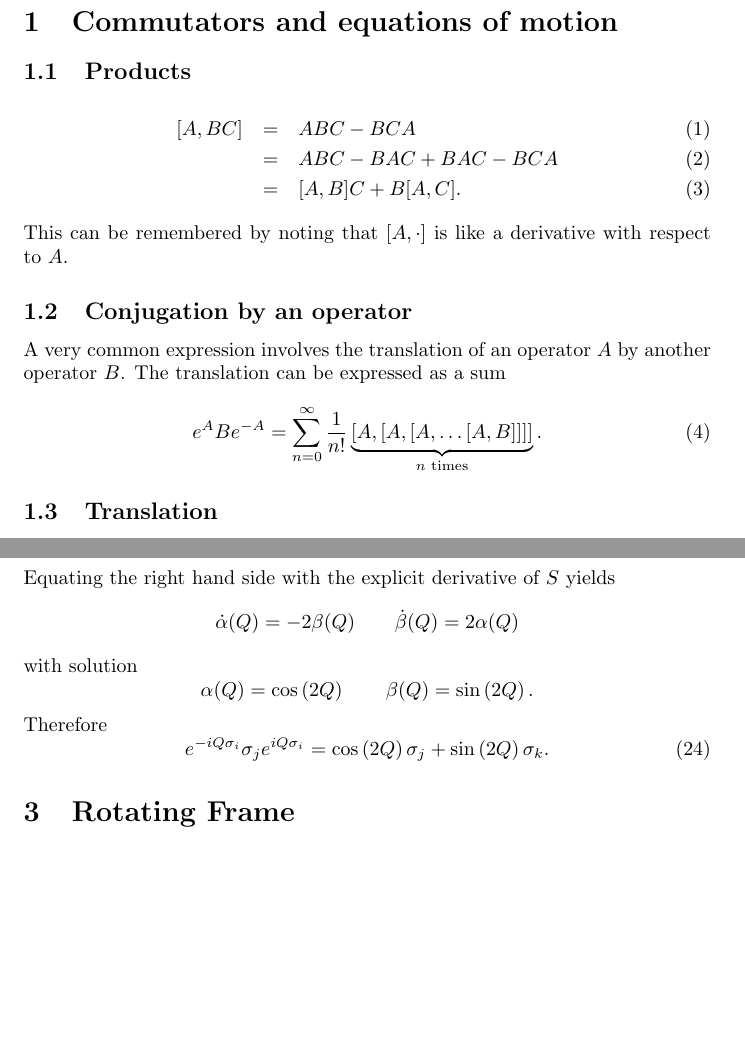
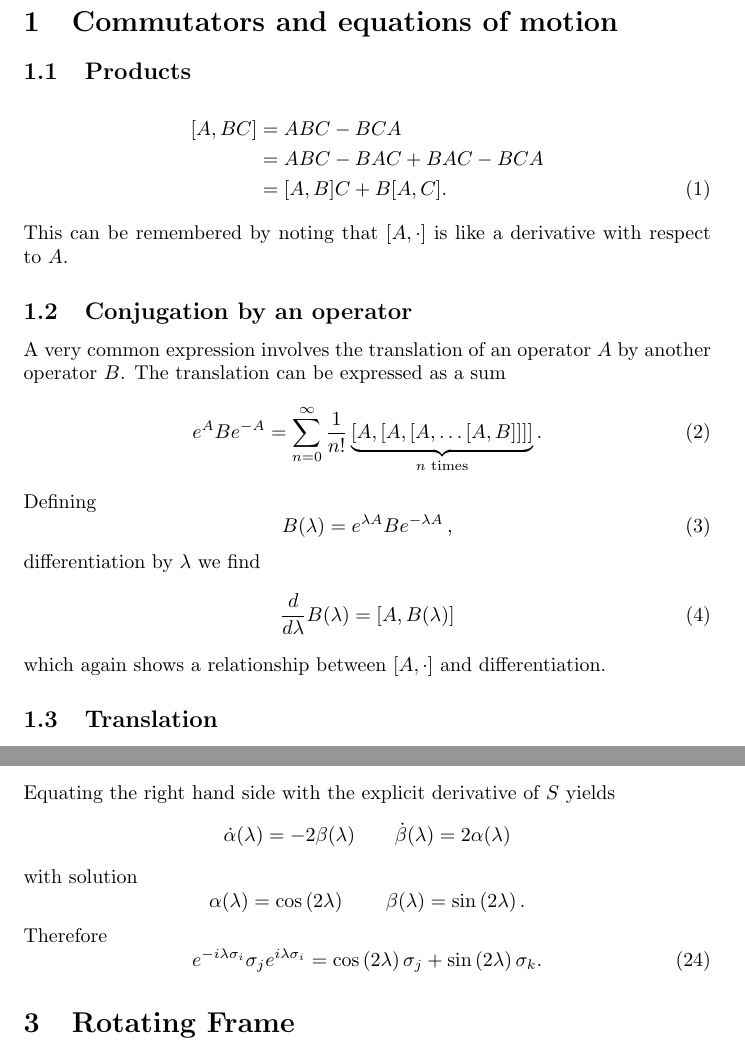
Before and after one commit to DanielSank/theory, a LaTeX document (Quantum/Basics/main.tex, which reads Quantum/Basics/commutators.tex, Quantum/Basics/pauli_operators.tex): two parts of pages 1 and 4 of 11 before the commit and two parts of pages 1 and 4 of 12 after it, joined at a grey line, cut so that both start at the same text, the shorter picture padded with empty space. Compiled offline with pdfLaTeX.

Commit message:
Clean up Pauli and commutators.

```diff
--- a/Quantum/Basics/commutators.tex
+++ b/Quantum/Basics/commutators.tex
@@ -2,10 +2,11 @@
 
 \leveldown{Products}
 
-\begin{eqnarray}
-\left[A,BC\right] & = & ABC-BCA \\
-& = & ABC-BAC+BAC-BCA \\
-& = & [A,B]C+B[A,C]. \end{eqnarray}
+\begin{align}
+  \left[A,BC\right] &= ABC - BCA \nonumber \\
+  & = ABC - BAC + BAC - BCA \nonumber \\
+  & = [A,B]C + B[A,C].
+\end{align}
 This can be remembered by noting that $[A,\cdot]$ is like a derivative with respect to $A$.
 
 \levelstay{Conjugation by an operator}
@@ -15,6 +16,16 @@ The translation can be expressed as a sum
 \begin{equation}
   e^{A}Be^{-A}=\sum_{n=0}^{\infty}\frac{1}{n!}\underbrace{[A,[A,[A,\ldots[A,B]]]]}_{n\textrm{ times}}. \label{eq:translationSum}
 \end{equation}
+Defining
+\begin{equation}
+  B(\lambda) = e^{\lambda A} B e^{-\lambda A}
+  \, ,
+\end{equation}
+differentiation by $\lambda$ we find
+\begin{equation}
+  \frac{d}{d\lambda}B(\lambda) = [A, B(\lambda)]
+\end{equation}
+which again shows a relationship between $[A, \cdot]$ and differentiation.
 
 \levelstay{Translation}
 
--- a/Quantum/Basics/pauli_operators.tex
+++ b/Quantum/Basics/pauli_operators.tex
@@ -28,8 +28,8 @@ i[S(Q),\sigma_i] &=& i[\alpha\sigma_j + \beta\sigma_k, \sigma_i] \\
 &=& i \left( -2i\alpha \sigma_k + 2i\beta \sigma_j \right) \\
 &=& 2\alpha \sigma_k - 2\beta \sigma_j. \end{eqnarray*}
 Equating the right hand side with the explicit derivative of $S$ yields \begin{equation}
-\dot{\alpha}(Q) = -2\beta(Q) \qquad \dot{\beta}(Q) = 2\alpha(Q) \nonumber \end{equation}
+\dot{\alpha}(\lambda) = -2\beta(\lambda) \qquad \dot{\beta}(\lambda) = 2\alpha(\lambda) \nonumber \end{equation}
 with solution \begin{equation}
-\alpha(Q) = \cos \left( 2Q \right) \qquad \beta(Q) = \sin \left( 2Q \right). \nonumber \end{equation}
+\alpha(\lambda) = \cos \left( 2\lambda \right) \qquad \beta(\lambda) = \sin \left( 2\lambda \right). \nonumber \end{equation}
 Therefore \begin{equation}
-e^{-iQ\sigma_i}\sigma_j e^{iQ\sigma_i} = \cos \left( 2Q \right) \sigma_j + \sin \left( 2Q \right) \sigma_k. \end{equation}
+e^{-i\lambda\sigma_i}\sigma_j e^{i\lambda\sigma_i} = \cos \left( 2\lambda \right) \sigma_j + \sin \left( 2\lambda \right) \sigma_k. \end{equation}
```
Also changed, not shown: Quantum/Basics/commutators.tex (4 more changed lines), Quantum/Basics/pauli_operators.tex (12 more changed lines).
